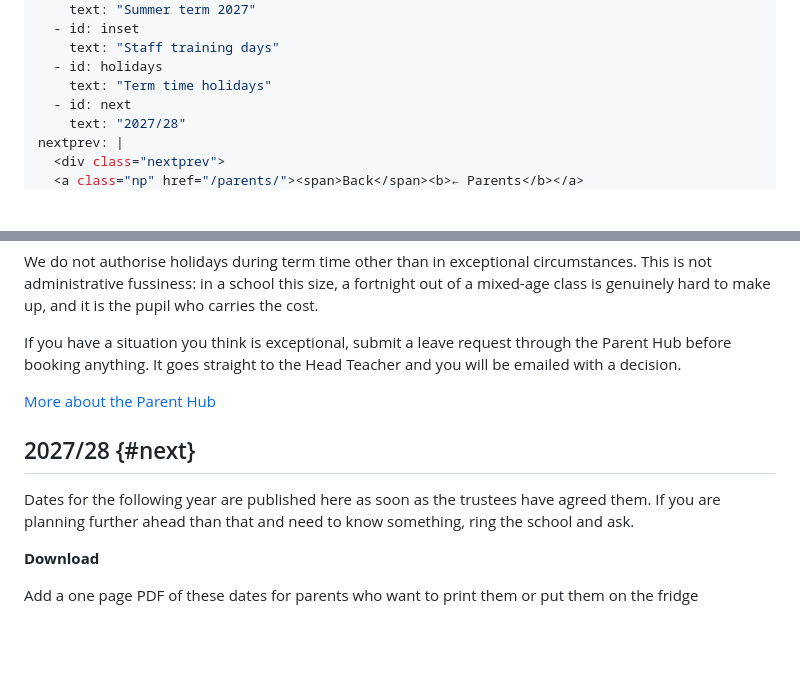
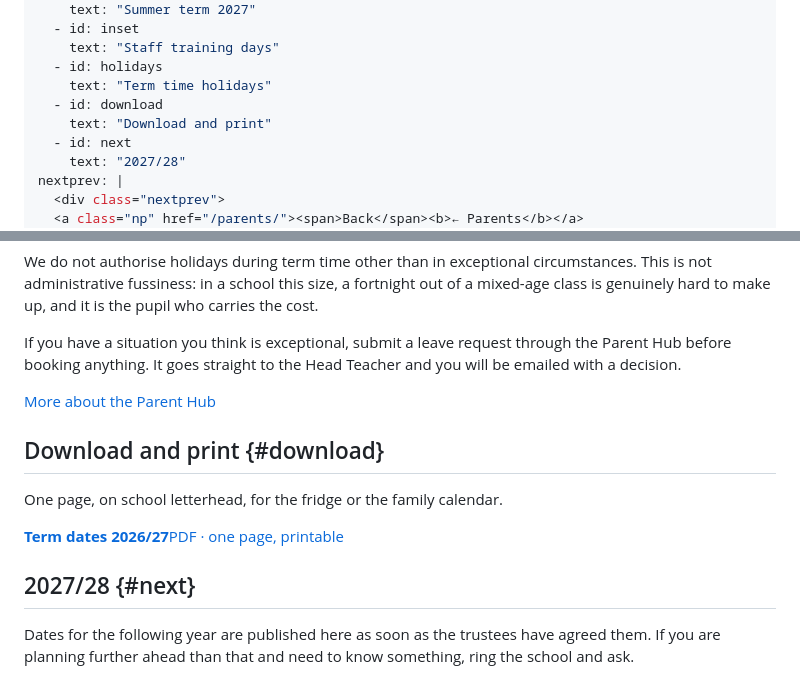
Before and after one commit to ecsleicester/ecsleicester.github.io, a Markdown page: src/termdates.md, 2 parts joined by grey strips. Drawn GitHub-style; blank space fills up the shorter version.

```diff
--- a/src/termdates.md
+++ b/src/termdates.md
@@ -17,6 +17,8 @@ contents:
     text: "Staff training days"
   - id: holidays
     text: "Term time holidays"
+  - id: download
+    text: "Download and print"
   - id: next
     text: "2027/28"
 nextprev: |
@@ -96,11 +98,14 @@ If you have a situation you think is exceptional, submit a leave request through
 
 [More about the Parent Hub](/parents/#hub)
 
+## Download and print {#download}
+
+One page, on school letterhead, for the fridge or the family calendar.
+
+<div class="docs">
+  <a class="doc" href="/assets/ECS_Term_Dates_2026-2027.pdf"><div><b>Term dates 2026/27</b><span>PDF &middot; one page, printable</span></div></a>
+</div>
+
 ## 2027/28 {#next}
 
 Dates for the following year are published here as soon as the trustees have agreed them. If you are planning further ahead than that and need to know something, ring the school and ask.
-
-<div class="note">
-  <p><b>Download</b></p>
-  <p><span class="todo">Add a one page PDF of these dates for parents who want to print them or put them on the fridge</span></p>
-</div>
```
